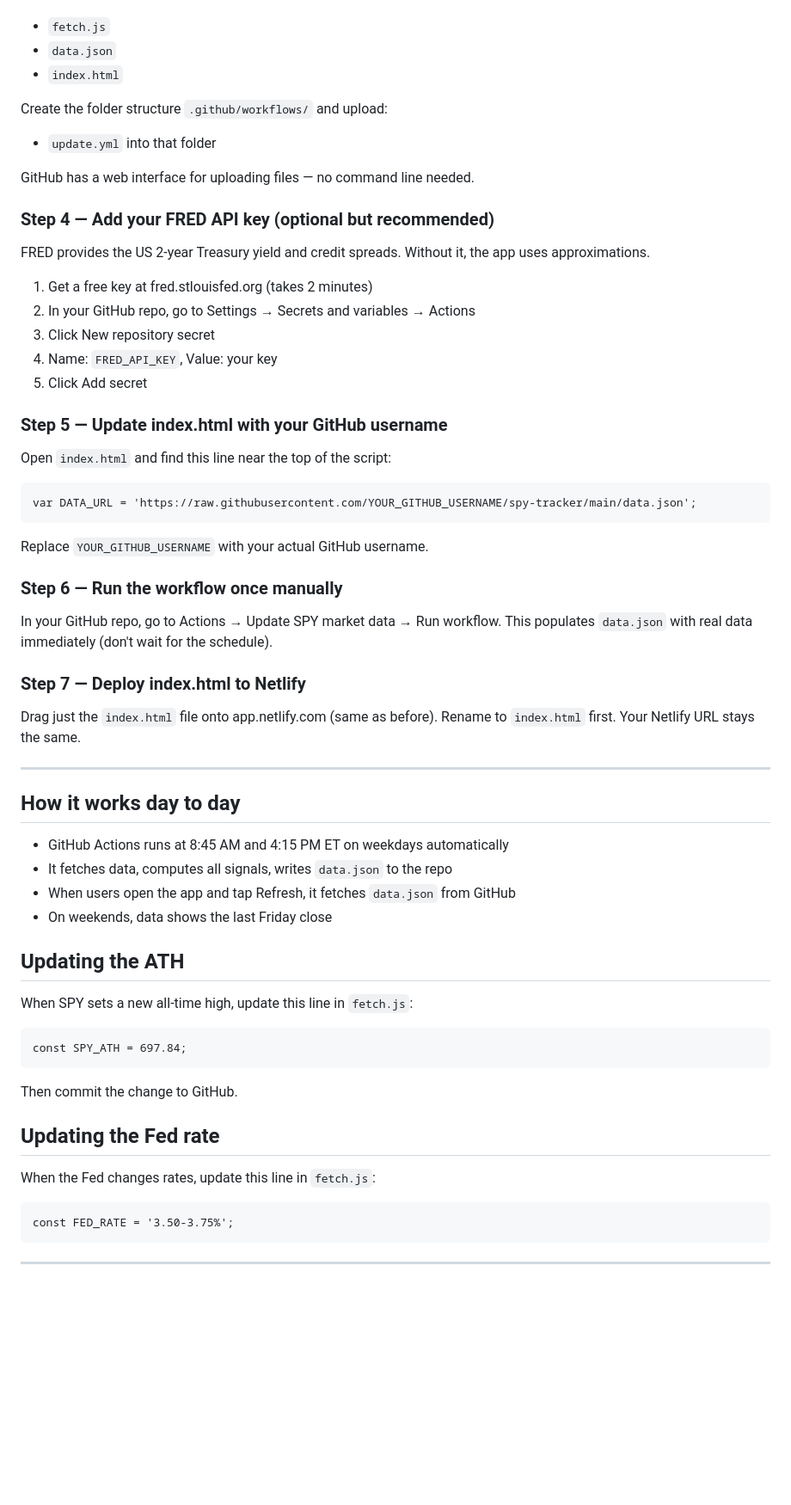
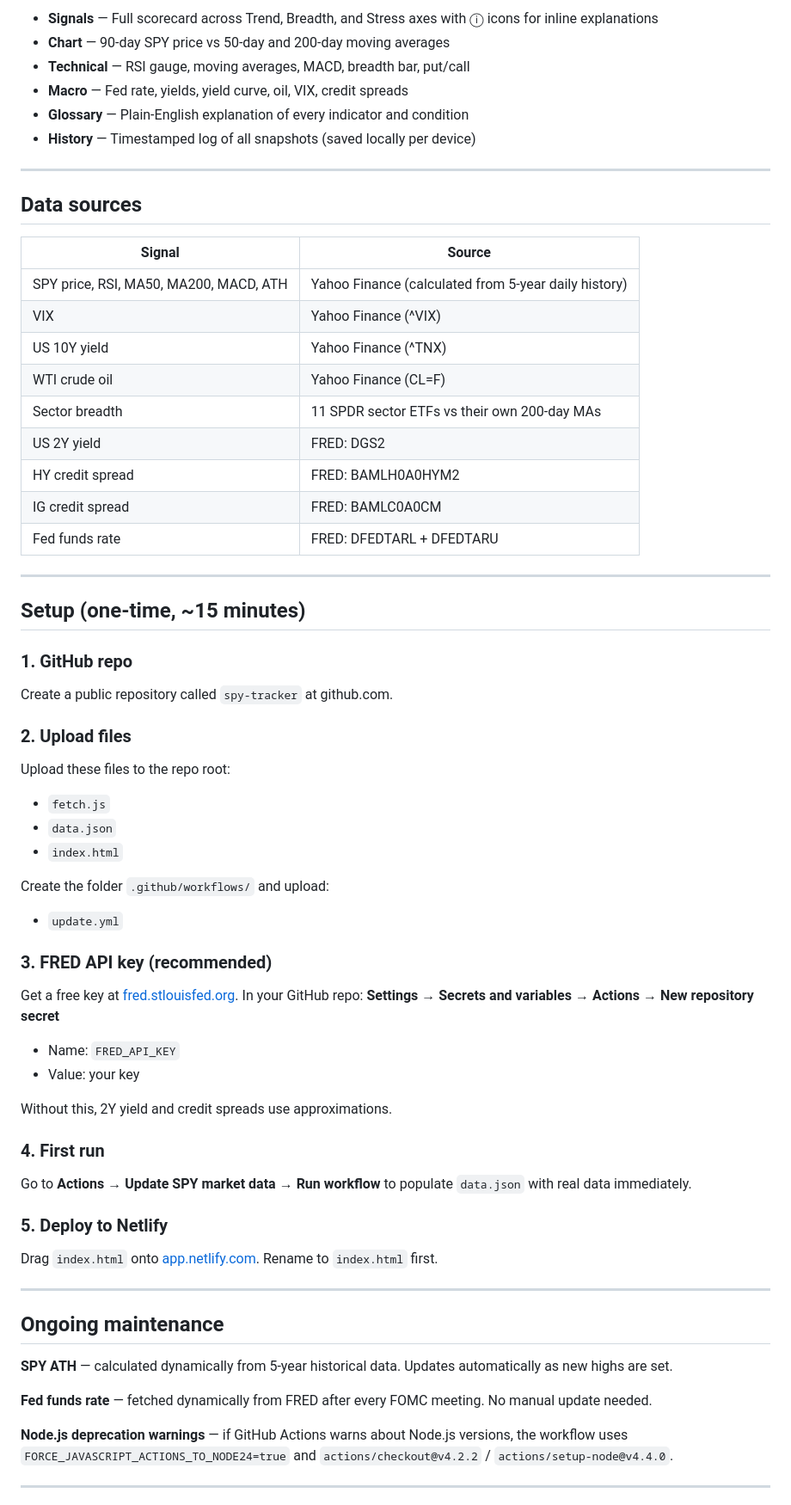
Before and after one commit to andykannurpatti/spy-tracker, a Markdown page: README.md, the part around one of its changes. Shown at 86% size. GitHub-like rendering; blank space fills up the shorter version.

````diff
--- a/README.md
+++ b/README.md
@@ -27,57 +59,65 @@ Upload these files to your repo root:
+- **Signals** — Full scorecard across Trend, Breadth, and Stress axes with ⓘ icons for inline explanations
+- **Chart** — 90-day SPY price vs 50-day and 200-day moving averages
+- **Technical** — RSI gauge, moving averages, MACD, breadth bar, put/call
+- **Macro** — Fed rate, yields, yield curve, oil, VIX, credit spreads
+- **Glossary** — Plain-English explanation of every indicator and condition
+- **History** — Timestamped log of all snapshots (saved locally per device)
+
+---
+
+## Data sources
+
+| Signal | Source |
+|---|---|
+| SPY price, RSI, MA50, MA200, MACD, ATH | Yahoo Finance (calculated from 5-year daily history) |
+| VIX | Yahoo Finance (^VIX) |
+| US 10Y yield | Yahoo Finance (^TNX) |
+| WTI crude oil | Yahoo Finance (CL=F) |
+| Sector breadth | 11 SPDR sector ETFs vs their own 200-day MAs |
+| US 2Y yield | FRED: DGS2 |
+| HY credit spread | FRED: BAMLH0A0HYM2 |
+| IG credit spread | FRED: BAMLC0A0CM |
+| Fed funds rate | FRED: DFEDTARL + DFEDTARU |
+
+---
+
+## Setup (one-time, ~15 minutes)
+
+### 1. GitHub repo
+Create a public repository called `spy-tracker` at github.com.
+
+### 2. Upload files
+Upload these files to the repo root:
 - `fetch.js`
 - `data.json`
 - `index.html`
 
-Create the folder structure `.github/workflows/` and upload:
-- `update.yml` into that folder
+Create the folder `.github/workflows/` and upload:
+- `update.yml`
 
-GitHub has a web interface for uploading files — no command line needed.
+### 3. FRED API key (recommended)
+Get a free key at [fred.stlouisfed.org](https://fred.stlouisfed.org).
+In your GitHub repo: **Settings → Secrets and variables → Actions → New repository secret**
+- Name: `FRED_API_KEY`
+- Value: your key
 
-### Step 4 — Add your FRED API key (optional but recommended)
-FRED provides the US 2-year Treasury yield and credit spreads.
-Without it, the app uses approximations.
+Without this, 2Y yield and credit spreads use approximations.
 
-1. Get a free key at fred.stlouisfed.org (takes 2 minutes)
-2. In your GitHub repo, go to Settings → Secrets and variables → Actions
-3. Click New repository secret
-4. Name: `FRED_API_KEY`, Value: your key
-5. Click Add secret
+### 4. First run
+Go to **Actions → Update SPY market data → Run workflow** to populate `data.json` with real data immediately.
 
-### Step 5 — Update index.html with your GitHub username
-Open `index.html` and find this line near the top of the script:
-```
-var DATA_URL = 'https://raw.githubusercontent.com/YOUR_GITHUB_USERNAME/spy-tracker/main/data.json';
-```
-Replace `YOUR_GITHUB_USERNAME` with your actual GitHub username.
-
-### Step 6 — Run the workflow once manually
-In your GitHub repo, go to Actions → Update SPY market data → Run workflow.
-This populates `data.json` with real data immediately (don't wait for the schedule).
-
-### Step 7 — Deploy index.html to Netlify
-Drag just the `index.html` file onto app.netlify.com (same as before).
-Rename to `index.html` first. Your Netlify URL stays the same.
+### 5. Deploy to Netlify
+Drag `index.html` onto [app.netlify.com](https://app.netlify.com). Rename to `index.html` first.
 
 ---
 
-## How it works day to day
-- GitHub Actions runs at 8:45 AM and 4:15 PM ET on weekdays automatically
-- It fetches data, computes all signals, writes `data.json` to the repo
-- When users open the app and tap Refresh, it fetches `data.json` from GitHub
-- On weekends, data shows the last Friday close
+## Ongoing maintenance
 
-## Updating the ATH
-When SPY sets a new all-time high, update this line in `fetch.js`:
-```
-const SPY_ATH = 697.84;
-```
-Then commit the change to GitHub.
+**SPY ATH** — calculated dynamically from 5-year historical data. Updates automatically as new highs are set.
 
-## Updating the Fed rate
-When the Fed changes rates, update this line in `fetch.js`:
-```
-const FED_RATE = '3.50-3.75%';
-```
+**Fed funds rate** — fetched dynamically from FRED after every FOMC meeting. No manual update needed.
+
+**Node.js deprecation warnings** — if GitHub Actions warns about Node.js versions, the workflow uses `FORCE_JAVASCRIPT_ACTIONS_TO_NODE24=true` and `actions/checkout@v4.2.2` / `actions/setup-node@v4.4.0`.
 
 ---
 
````
Also changed, not shown: other parts of README.md (+74 -28 lines).
